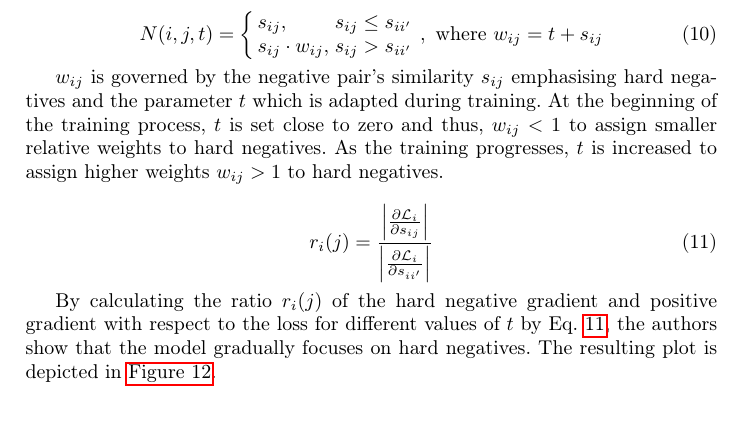
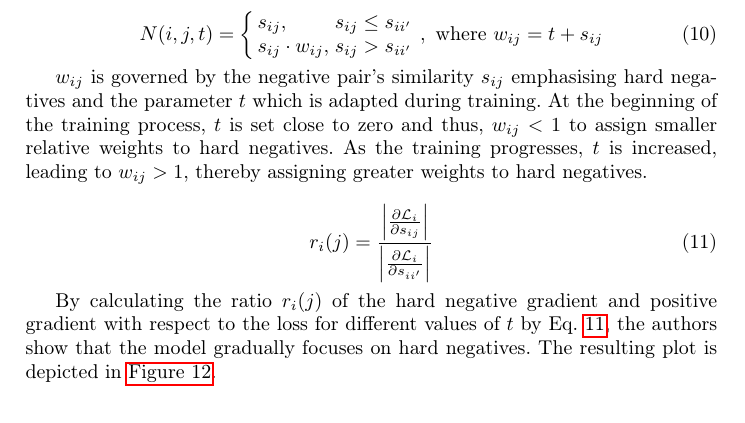
Before and after one commit to KlaraGtknst/master-seminar-ies, a LaTeX thesis (main.tex, which reads sections/main_part/negative_sampling_techniques/curricular_weighting.tex): part of page 17 of 26, cut so that both start at the same text. Compiled offline with pdfLaTeX.

Commit message:
fix: Clarify wording wrt. weights

```diff
--- a/sections/main_part/negative_sampling_techniques/curricular_weighting.tex
+++ b/sections/main_part/negative_sampling_techniques/curricular_weighting.tex
@@ -41,7 +41,8 @@ $w_{ij}$ is governed by the negative pair's similarity $s_{ij}$ emphasising hard
 and the parameter $t$ which is adapted during training.
 At the beginning of the training process, $t$ is set close to zero and thus, $w_{ij} < 1$
 to assign smaller relative weights to hard negatives.
-As the training progresses, $t$ is increased to assign higher weights $w_{ij} > 1$ to hard negatives.
+As the training progresses, $t$ is increased, leading to $w_{ij} > 1$,
+thereby assigning greater weights to hard negatives.
 
 \begin{equation}
     r_i(j) = \frac{\left| \frac{\partial \mathcal{L}_i}{\partial s_{ij}} \right|}
```
